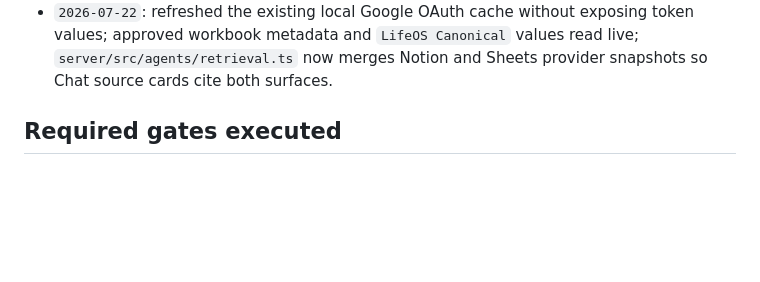
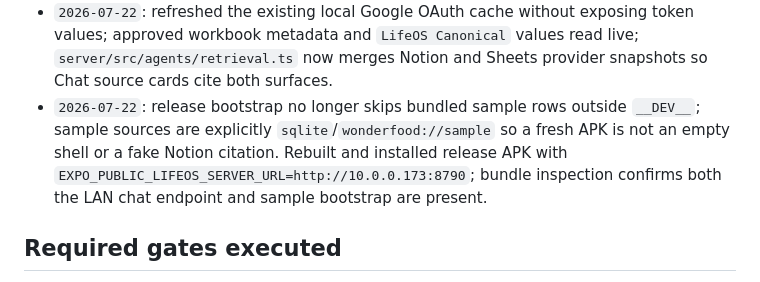
Before and after one commit to vaddisrinivas/wonderfood, a Markdown page: docs/lifeos/implementation-ledger.md, the part around the change. Drawn GitHub-style; blank space fills up the shorter version.

Commit message:
Document LAN-enabled release bootstrap proof

```diff
--- a/docs/lifeos/implementation-ledger.md
+++ b/docs/lifeos/implementation-ledger.md
@@ -90,6 +90,7 @@ Current explicit phase-slice agents are defined in `docs/lifeos/implementation-s
 - `2026-07-22`: Health Connect now has authenticated `POST /health/connect/snapshot` and `GET /health/connect/snapshots` routes with bounded payloads, SHA-256 dedupe and local durable storage; `npm run test:server:health-snapshot` passes.
 - `2026-07-22`: added typed Expo client helpers in `src/providers/sync.ts` for live Notion and Sheets pulls, sharing the server's provider result/source-snapshot contract.
 - `2026-07-22`: refreshed the existing local Google OAuth cache without exposing token values; approved workbook metadata and `LifeOS Canonical` values read live; `server/src/agents/retrieval.ts` now merges Notion and Sheets provider snapshots so Chat source cards cite both surfaces.
+- `2026-07-22`: release bootstrap no longer skips bundled sample rows outside `__DEV__`; sample sources are explicitly `sqlite`/`wonderfood://sample` so a fresh APK is not an empty shell or a fake Notion citation. Rebuilt and installed release APK with `EXPO_PUBLIC_LIFEOS_SERVER_URL=http://10.0.0.173:8790`; bundle inspection confirms both the LAN chat endpoint and sample bootstrap are present.
 
 ## Required gates executed
 
```
